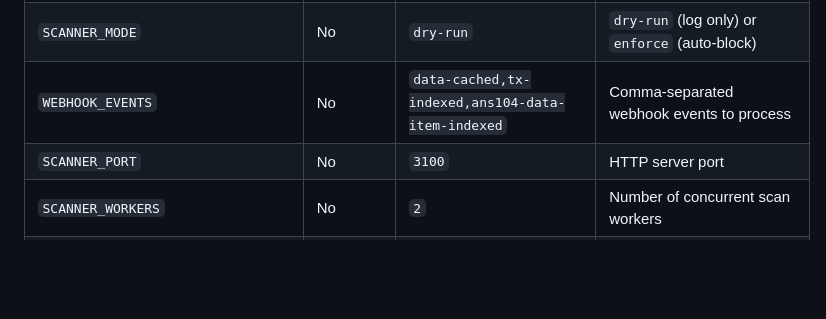
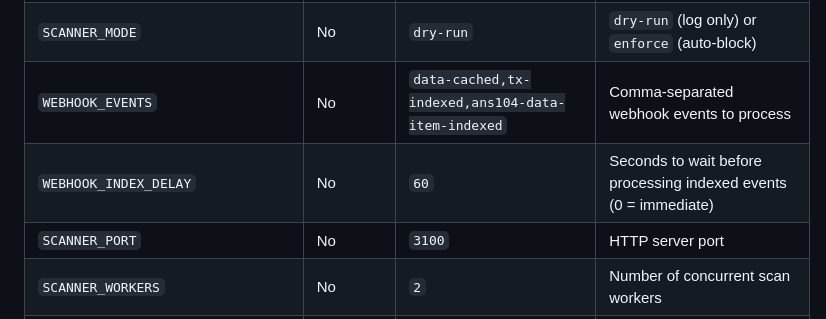
Before and after one commit to ar-io/ar-io-content-scanner, a Markdown page: README.md, the part around the change. GitHub-like rendering; blank space fills up the shorter version.

Commit message:
docs: add WEBHOOK_INDEX_DELAY to README and OPERATOR config tables
Co-Authored-By: Claude Opus 4.6 (1M context) <noreply@anthropic.com>

```diff
--- a/README.md
+++ b/README.md
@@ -165,6 +165,7 @@ Arweave content is static -- there is no server-side backend. A password form po
 | `SCANNER_ADMIN_KEY` | Yes | -- | Secret key for the admin dashboard (separate from gateway key) |
 | `SCANNER_MODE` | No | `dry-run` | `dry-run` (log only) or `enforce` (auto-block) |
 | `WEBHOOK_EVENTS` | No | `data-cached,tx-indexed,ans104-data-item-indexed` | Comma-separated webhook events to process |
+| `WEBHOOK_INDEX_DELAY` | No | `60` | Seconds to wait before processing indexed events (0 = immediate) |
 | `SCANNER_PORT` | No | `3100` | HTTP server port |
 | `SCANNER_WORKERS` | No | `2` | Number of concurrent scan workers |
 | `ML_MODEL_ENABLED` | No | `true` | Enable XGBoost ML scoring |
```
Also changed, not shown: CLAUDE.md (+1 -1 lines), OPERATOR.md (+2 -0 lines).
